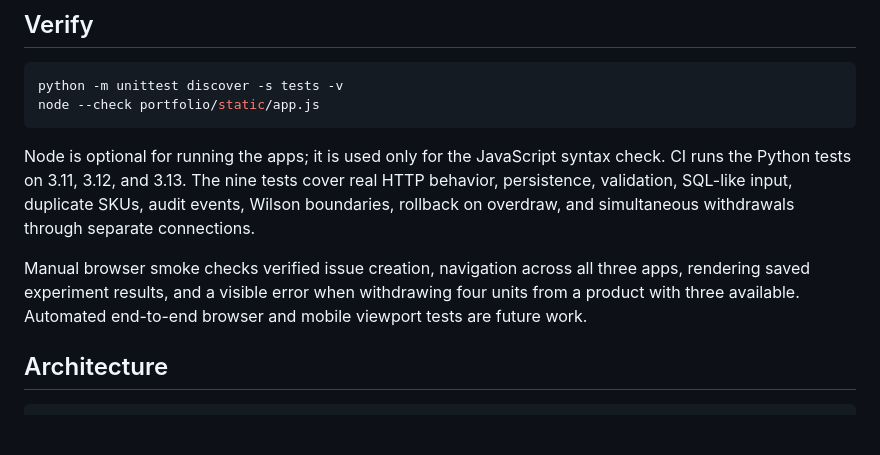
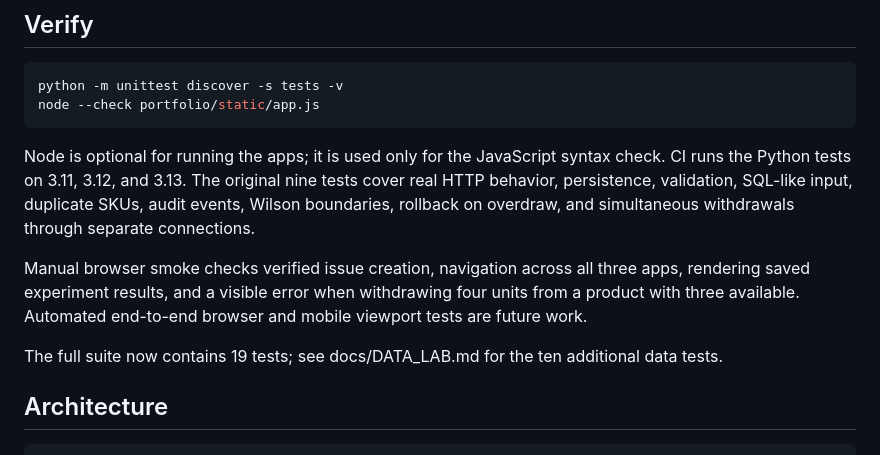
Before and after one commit to Michaelhoang8/portfolio-lab, a Markdown page: README.md, the part around the change. Rendered like a GitHub page; blank space fills up the shorter version.

Commit message:
Add Data Lab browser preview and current test-suite totals

````diff
--- a/README.md
+++ b/README.md
@@ -39,9 +39,11 @@ python -m unittest discover -s tests -v
 node --check portfolio/static/app.js
 ```
 
-Node is optional for running the apps; it is used only for the JavaScript syntax check. CI runs the Python tests on 3.11, 3.12, and 3.13. The nine tests cover real HTTP behavior, persistence, validation, SQL-like input, duplicate SKUs, audit events, Wilson boundaries, rollback on overdraw, and simultaneous withdrawals through separate connections.
+Node is optional for running the apps; it is used only for the JavaScript syntax check. CI runs the Python tests on 3.11, 3.12, and 3.13. The original nine tests cover real HTTP behavior, persistence, validation, SQL-like input, duplicate SKUs, audit events, Wilson boundaries, rollback on overdraw, and simultaneous withdrawals through separate connections.
 
 Manual browser smoke checks verified issue creation, navigation across all three apps, rendering saved experiment results, and a visible error when withdrawing four units from a product with three available. Automated end-to-end browser and mobile viewport tests are future work.
+
+The full suite now contains 19 tests; see docs/DATA_LAB.md for the ten additional data tests.
 
 ## Architecture
 
````
Also changed, not shown: docs/data-lab.png (added).
